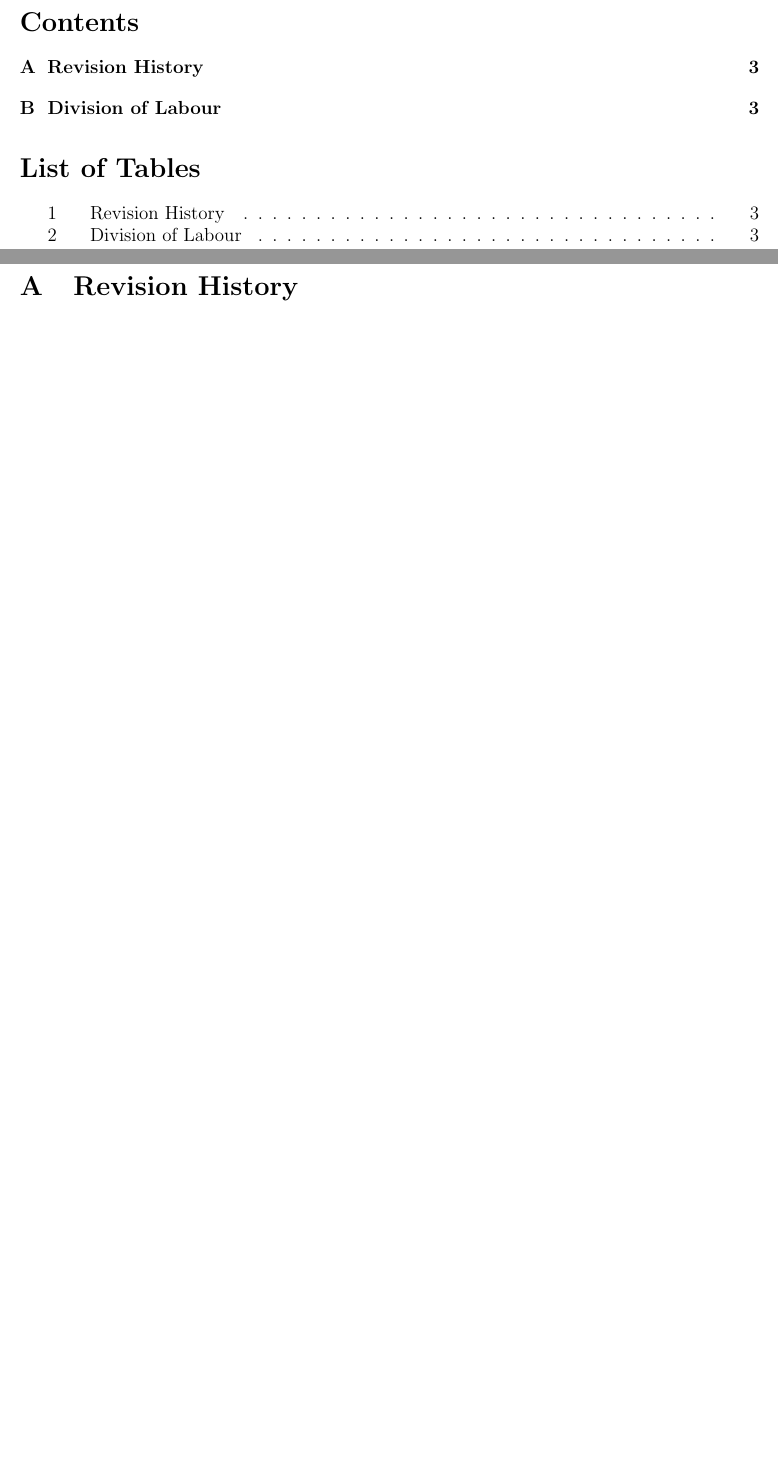
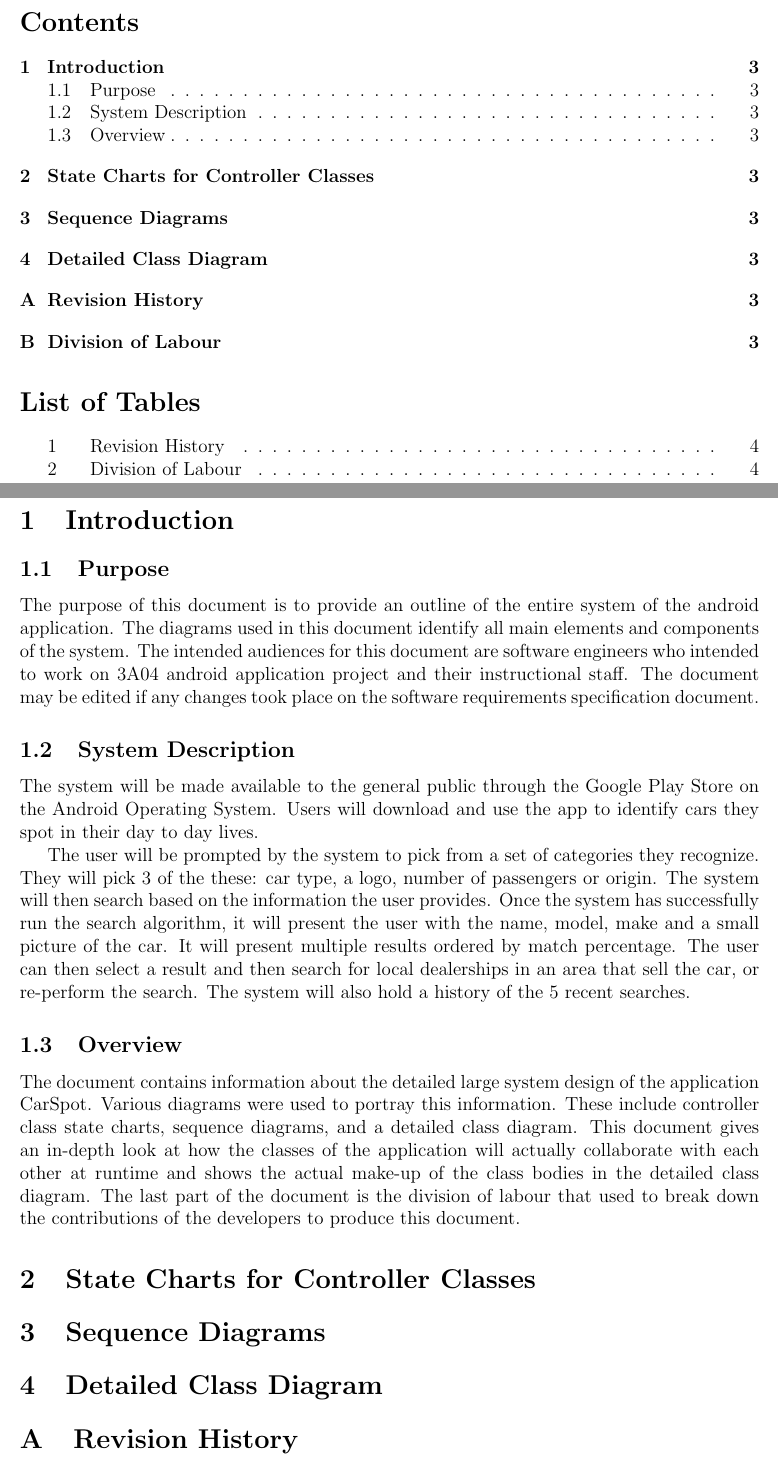
Before and after one commit to yashsway/carspot, a LaTeX document (Documentation/LargeSystemDesign/largesystemdesign-team9a04.tex): two parts of pages 2 and 3 of 3 before the commit and two parts of pages 2 and 3 of 4 after it, joined at a grey line, cut so that both start at the same text, the shorter picture padded with empty space. Compiled offline with pdfLaTeX.

Commit message:
added intro and created section headers for 2,3,4

```diff
--- a/Documentation/LargeSystemDesign/largesystemdesign-team9a04.tex
+++ b/Documentation/LargeSystemDesign/largesystemdesign-team9a04.tex
@@ -51,6 +51,41 @@
 \listoftables
 \newpage
 
+\section{Introduction}
+\label{sec:introduction}
+% Begin Section
+
+\subsection{Purpose}
+\label{sub:purpose}
+% Begin SubSection
+
+The purpose of this document is to provide an outline of the entire system of the android application. The diagrams used in this document identify all main elements and components of the system. The intended audiences for this document are software engineers who intended to work on 3A04 android application project and their instructional staff. The document may be edited if any changes took place on the software requirements specification document.
+
+% End SubSection
+
+\subsection{System Description}
+\label{sub:system_description}
+% Begin SubSection
+The system will be made available to the general public through the Google Play Store on the Android Operating System. Users will download and use the app to identify cars they spot in their day to day lives.
+
+The user will be prompted by the system to pick from a set of categories they recognize. They will pick 3 of the these: car type, a logo, number of passengers or origin. The system will then search based on the information the user provides. Once the system has successfully run the search algorithm, it will present the user with the name, model, make and a small picture of the car. It will present multiple results ordered by match percentage. The user can then select a result and then search for local dealerships in an area that sell the car, or re-perform the search. The system will also hold a history of the 5 recent searches.
+% End SubSection
+
+\subsection{Overview}
+\label{sub:overview}
+% Begin SubSection
+The document contains information about the detailed large system design of the application CarSpot. Various diagrams were used to portray this information. These include controller class state charts, sequence diagrams, and a detailed class diagram. This document gives an in-depth look at how the classes of the application will actually collaborate with each other at runtime and shows the actual make-up of the class bodies in the detailed class diagram. The last part of the document is the division of labour that used to break down the contributions of the developers to produce this document.
+% End SubSection
+
+% End Section
+
+\section{State Charts for Controller Classes}
+
+\section{Sequence Diagrams}
+
+\section{Detailed Class Diagram}
+%\includegraphics[width=\textwidth]{diagram}
+
 \FloatBarrier
 \appendix
 \section{Revision History}
```
Also changed, not shown: Documentation/LargeSystemDesign/largesystemdesign-team9a04.pdf.
